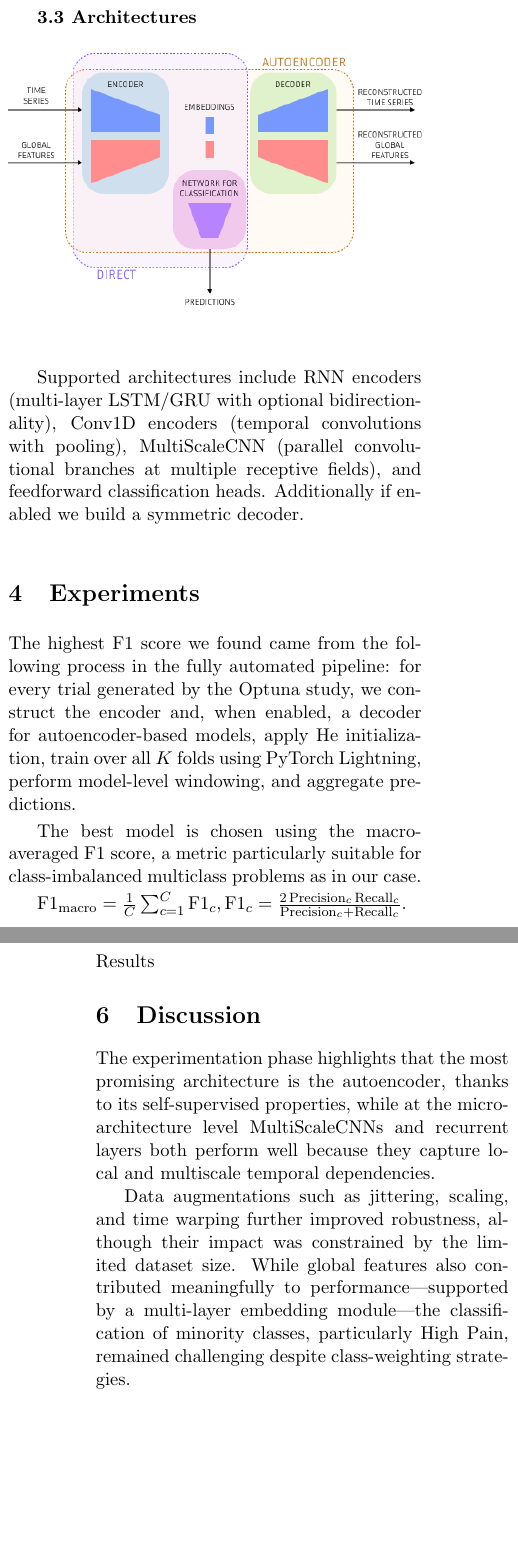
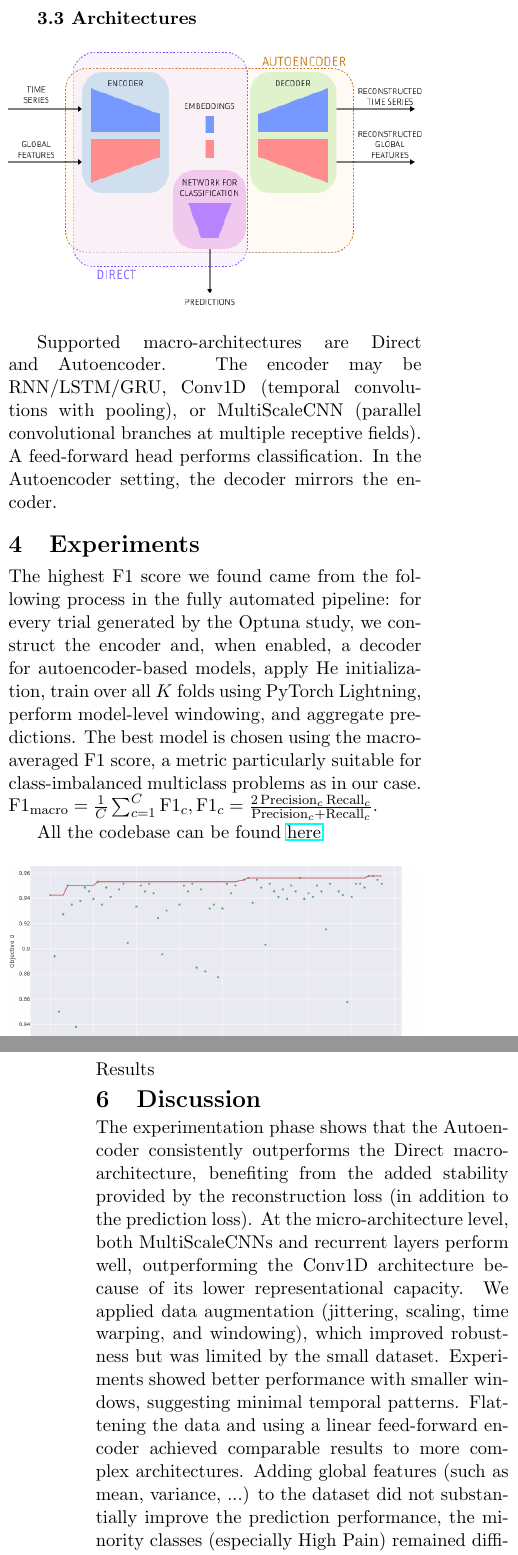
Before and after one commit to Gradient-Gang/ANN-Challenges, a LaTeX document (Deliverables/Report1/main.tex, which reads Deliverables/Report1/sections/3.1_Pipeline.tex, Deliverables/Report1/sections/4_experiments.tex, Deliverables/Report1/sections/6_discussion.tex): two parts of the columns of pages 2 and 3 of 3 before the commit and two parts of the columns of pages 2 and 3 of 4 after it, joined at a grey line, cut so that both start at the same text, the shorter picture padded with empty space. Compiled offline with pdfLaTeX.

Commit message:
Updates from Overleaf

```diff
--- a/Deliverables/Report1/sections/3.1_Pipeline.tex
+++ b/Deliverables/Report1/sections/3.1_Pipeline.tex
@@ -30,8 +28,13 @@ applies aggregation rules, converts class indices to textual labels, and writes
 \begin{figure}[H]
     \centering
     \includegraphics[width=\linewidth]{Deliverables/Report1/img/Architectures.png}
+    \vspace{-20pt}
     \label{fig:Architectures}
 \end{figure}
-
 % may be removed if too long
-Supported architectures include RNN encoders (multi-layer LSTM/GRU with optional bidirectionality), Conv1D encoders (temporal convolutions with pooling), MultiScaleCNN (parallel convolutional branches at multiple receptive fields), and feedforward classification heads. Additionally if enabled we build a symmetric decoder.
+%Supported architectures include RNN encoders (multi-layer LSTM/GRU with optional bidirectionality), Conv1D encoders (temporal convolutions with pooling), MultiScaleCNN (parallel convolutional branches at multiple receptive fields), and feedforward classification heads. Additionally if enabled we build a symmetric decoder.
+%Supported macroarchitectures are Direct ad Autoencoder.
+%The encoder can be recurrent (RNN/LSTM/GRU), Conv1D (temporal convolutions with pooling) or MultiScaleCNN (parallel convolutional branches at multiple receptive fields). A feed forward network performs the classification. If the macroarchitecture is an autoencoder, the decoder is built symmetrically wrt the decoder.
+Supported macro-architectures are Direct and Autoencoder. The encoder may be RNN/LSTM/GRU, Conv1D (temporal convolutions with pooling), or MultiScaleCNN (parallel convolutional branches at multiple receptive fields).
+A feed-forward head performs classification.
+In the Autoencoder setting, the decoder mirrors the encoder.
--- a/Deliverables/Report1/sections/4_experiments.tex
+++ b/Deliverables/Report1/sections/4_experiments.tex
@@ -1,13 +1,12 @@
+\vspace{-20pt}
 \section{Experiments}
-
-The highest F1 score we found came from the following process in the fully automated pipeline: for every trial generated by the Optuna study, we construct the encoder and, when enabled, a decoder for autoencoder-based models, apply He initialization, train over all $K$ folds using PyTorch Lightning, perform model-level windowing, and aggregate predictions.
-
-The best model is chosen using the macro-averaged F1 score, a metric particularly suitable for class-imbalanced multiclass problems as in our case.
-
+\vspace{-10pt}
+The highest F1 score we found came from the following process in the fully automated pipeline: for every trial generated by the Optuna study, we construct the encoder and, when enabled, a decoder for autoencoder-based models, apply He initialization, train over all $K$ folds using PyTorch Lightning, perform model-level windowing, and aggregate predictions. The best model is chosen using the macro-averaged F1 score, a metric particularly suitable for class-imbalanced multiclass problems as in our case.
 $
 \text{F1}_{\text{macro}} = \frac{1}{C} \sum_{c=1}^{C} \text{F1}_c,
 \text{F1}_c = \frac{2 \,\text{Precision}_c \,\text{Recall}_c}{\text{Precision}_c + \text{Recall}_c}.
 $
 
+All the codebase can be found \href{https://github.com/Gradient-Gang/ANN-Challenges}{here}
 \begin{figure}[H]
     \centering
@@ -15,4 +14,5 @@ $
     \label{fig:Optuna}
+    \vspace{-20pt}
 \end{figure}
 
 
--- a/Deliverables/Report1/sections/6_discussion.tex
+++ b/Deliverables/Report1/sections/6_discussion.tex
@@ -1,7 +1,10 @@
+\vspace{-20pt}
 \section{Discussion}
-
-The experimentation phase highlights that the most promising architecture is the autoencoder, thanks to its self-supervised properties, while at the micro-architecture level MultiScaleCNNs and recurrent layers both perform well because they capture local and multiscale temporal dependencies.
-
-Data augmentations such as jittering, scaling, and time warping further improved robustness, although their impact was constrained by the limited dataset size. While global features also contributed meaningfully to performance—supported by a multi-layer embedding module—the classification of minority classes, particularly High Pain, remained challenging despite class-weighting strategies.
-
+\vspace{-10pt}
+%The experimentation phase highlights that the most promising architecture is the autoencoder, thanks to its self-supervised properties, while at the micro-architecture level MultiScaleCNNs and recurrent layers both perform well because they capture local and multiscale temporal dependencies.
+The experimentation phase shows that the Autoencoder consistently outperforms the Direct macro-architecture, benefiting from the added stability provided by the reconstruction loss (in addition to the prediction loss).
+At the micro-architecture level, both MultiScaleCNNs and recurrent layers perform well, outperforming the Conv1D architecture because of its lower representational capacity.
+We applied data augmentation (jittering, scaling, time warping, and windowing), which improved robustness but was limited by the small dataset. Experiments showed better performance with smaller windows, suggesting minimal temporal patterns. Flattening the data and using a linear feed-forward encoder achieved comparable results to more complex architectures.
+Adding global features (such as mean, variance, ...) to the dataset did not substantially improve the prediction performance, the minority classes (especially High Pain) remained difficult to classify despite the usage of class-weighting strategies.
+The use of learning-rate schedulers reduced the sensitivity to the initial learning rate. Among the tested schedulers, Reduce-on-Plateau achieved the best performance, because it reacts to actual model performance instead of following a fixed schedule.
 Overall, the system demonstrates solid generalization within the competition constraints, yet performance bottlenecks appear to be primarily linked to the limited expressiveness of the data rather than architectural insufficiency.
--- a/Deliverables/Report1/sections/7_conclusion.tex
+++ b/Deliverables/Report1/sections/7_conclusion.tex
@@ -6,4 +7,4 @@ The experimentation phase showed that the top-performing configuration combined
 However, the evaluation also revealed persistent challenges, notably class imbalance and the difficulty of capturing distinctive patterns for the rarer pain levels, reflecting limitations primarily linked to the data rather than the architecture itself.
 
 
-Future improvements could involve integrating attention-based encoders, experimenting with self-supervised temporal representations, or employing ensemble strategies to reduce variance. Expanding the dataset or augmenting it with synthetic but physiologically meaningful trajectories could further enhance performance, especially for underrepresented classes.
+Future improvements could involve integrating attention-based encoders or experimenting with self-supervised temporal representations. Expanding the dataset or augmenting it with synthetic but physiologically meaningful trajectories could further enhance performance, especially for underrepresented classes.
```
Also changed, not shown: Deliverables/Report1/main.tex (+4 -1 lines), Deliverables/Report1/sections/1_introduction.tex (+2 -1 lines), Deliverables/Report1/sections/2_problem.tex (+2 -1 lines), Deliverables/Report1/sections/3_method.tex (+5 -5 lines), Deliverables/Report1/sections/5_results.tex (+2 -0 lines), Deliverables/Report1/sections/8_appendix.tex (added, +1 -0 lines), Deliverables/Report1/img/newplot.png (added), Deliverables/Report1/sections/3.1_Pipeline.tex (6 more changed lines), Deliverables/Report1/sections/4_experiments.tex (2 more changed lines), Deliverables/Report1/sections/7_conclusion.tex (5 more changed lines).
